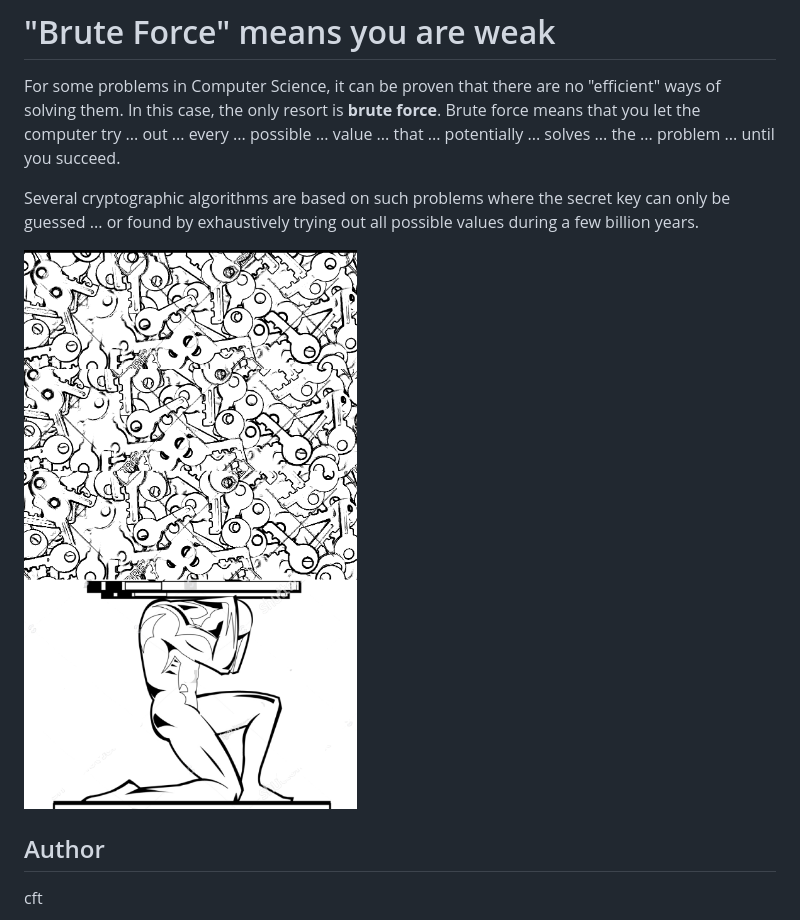
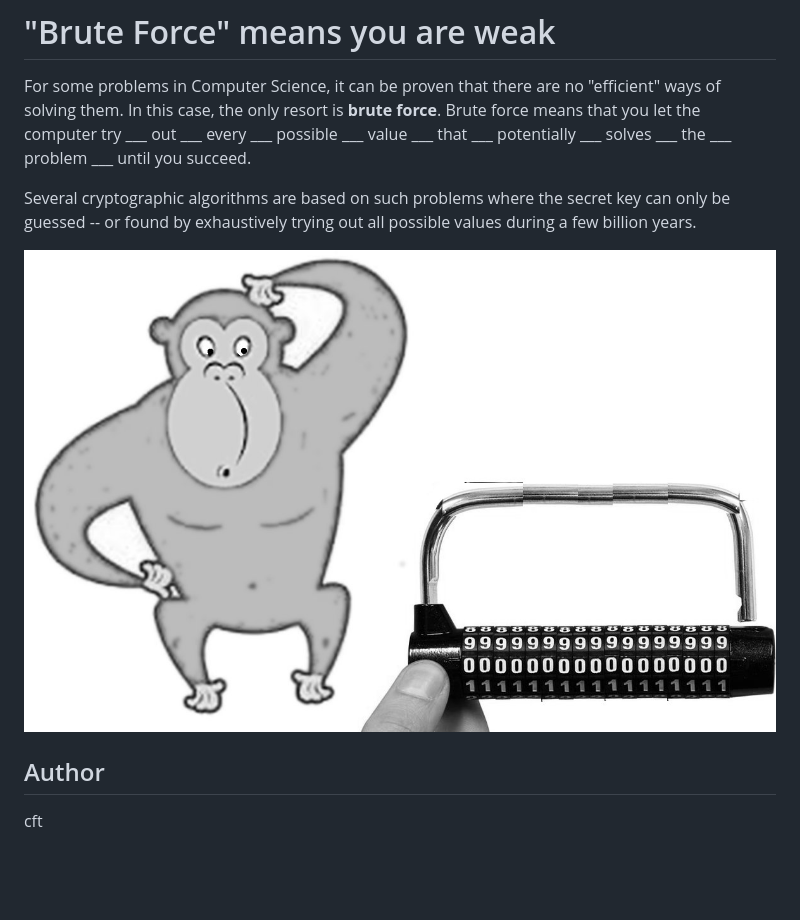
Before and after one commit to unibas-tilics/tilics, a Markdown page: articles/article-033-brute_force.md, the part around the change. Drawn GitHub-style; pictures changed too: images/image-033-brute_force.jpg (added); blank space fills up the shorter version.

Commit message:
replaced ... with ___, new picture with combination lock

```diff
--- a/articles/article-033-brute_force.md
+++ b/articles/article-033-brute_force.md
@@ -6,15 +6,15 @@
 For some problems in Computer Science, it can be proven that there are
 no "efficient" ways of solving them. In this case, the only resort is
 **brute force**. Brute force means that you let the computer try
-... out ... every ... possible ... value ... that ... potentially
-... solves ... the ... problem ... until you succeed.
+___ out ___ every ___ possible ___ value ___ that ___ potentially
+___ solves ___ the ___ problem ___ until you succeed.
 
 Several cryptographic algorithms are based on such problems where the
-secret key can only be guessed ... or found by exhaustively trying
+secret key can only be guessed -- or found by exhaustively trying
 out all possible values during a few billion years.
 <!-- END BODY -->
 
-![atlas crumbling under keys](../images/image-033-brute_force.png)
+![strong gorilla and combination lock](../images/image-033-brute_force.jpg)
 
 ## Author
 <!-- BEGIN AUTHOR -->
```
Also changed, not shown: images/image-033-brute_force_minus1.png (renamed from images/image-033-brute_force.png).
